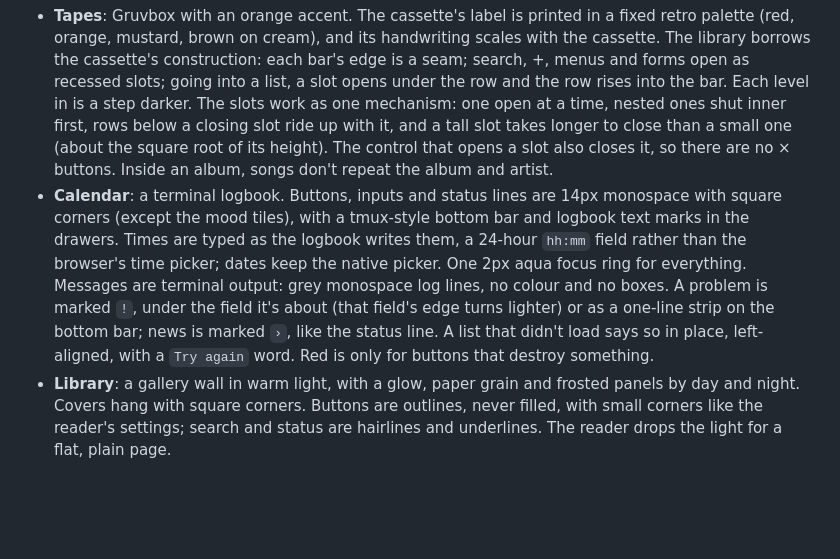
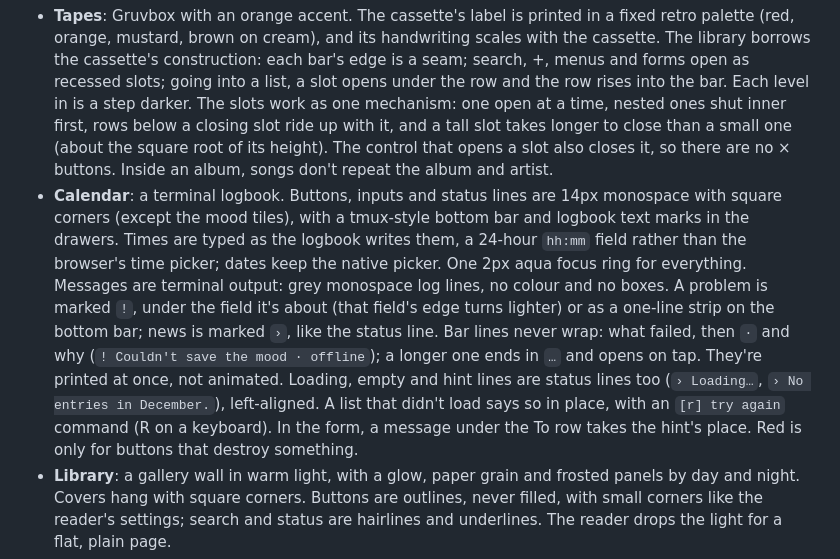
Before and after one commit to ego-alt/dashboard, a Markdown page: docs/ui-spec.md, the part around the change. Drawn GitHub-style; blank space fills up the shorter version.

Commit message:
tiny/note calendar status lines

```diff
--- a/docs/ui-spec.md
+++ b/docs/ui-spec.md
@@ -17,7 +17,7 @@ The apps don't share a stylesheet. Each has its own type, sizes, corners and pal
 | Situation | the world map | phosphor green; amber for FLASH, cyan for PRIORITY | Flightradar24, the FT's and Reuters' live maps |
 
 - **Tapes**: Gruvbox with an orange accent. The cassette's label is printed in a fixed retro palette (red, orange, mustard, brown on cream), and its handwriting scales with the cassette. The library borrows the cassette's construction: each bar's edge is a seam; search, +, menus and forms open as recessed slots; going into a list, a slot opens under the row and the row rises into the bar. Each level in is a step darker. The slots work as one mechanism: one open at a time, nested ones shut inner first, rows below a closing slot ride up with it, and a tall slot takes longer to close than a small one (about the square root of its height). The control that opens a slot also closes it, so there are no × buttons. Inside an album, songs don't repeat the album and artist.
-- **Calendar**: a terminal logbook. Buttons, inputs and status lines are 14px monospace with square corners (except the mood tiles), with a tmux-style bottom bar and logbook text marks in the drawers. Times are typed as the logbook writes them, a 24-hour `hh:mm` field rather than the browser's time picker; dates keep the native picker. One 2px aqua focus ring for everything. Messages are terminal output: grey monospace log lines, no colour and no boxes. A problem is marked `!`, under the field it's about (that field's edge turns lighter) or as a one-line strip on the bottom bar; news is marked `›`, like the status line. A list that didn't load says so in place, left-aligned, with a `Try again` word. Red is only for buttons that destroy something.
+- **Calendar**: a terminal logbook. Buttons, inputs and status lines are 14px monospace with square corners (except the mood tiles), with a tmux-style bottom bar and logbook text marks in the drawers. Times are typed as the logbook writes them, a 24-hour `hh:mm` field rather than the browser's time picker; dates keep the native picker. One 2px aqua focus ring for everything. Messages are terminal output: grey monospace log lines, no colour and no boxes. A problem is marked `!`, under the field it's about (that field's edge turns lighter) or as a one-line strip on the bottom bar; news is marked `›`, like the status line. Bar lines never wrap: what failed, then `·` and why (`! Couldn't save the mood · offline`); a longer one ends in `…` and opens on tap. They're printed at once, not animated. Loading, empty and hint lines are status lines too (`› Loading…`, `› No entries in December.`), left-aligned. A list that didn't load says so in place, with an `[r] try again` command (R on a keyboard). In the form, a message under the To row takes the hint's place. Red is only for buttons that destroy something.
 - **Library**: a gallery wall in warm light, with a glow, paper grain and frosted panels by day and night. Covers hang with square corners. Buttons are outlines, never filled, with small corners like the reader's settings; search and status are hairlines and underlines. The reader drops the light for a flat, plain page.
 - **Dashboard**: an engineering blueprint in slate. Every page opens with `PageHeader.jsx`, cards share `Panel.jsx` and `.bp-panel*`, and row actions use `.btn-link`. Beside Sign out, admins get a quiet power icon that asks first, then shuts the Pi down. Status colours are still Tailwind's green, amber and red rather than tokens.
 - **Situation**: an operations-room wall: near-black glass, a phosphor-green map, facts in Plex Mono and headlines in Inter. Buttons are small bordered mono chips. Its Papers tab is a weekly front page in the same glass and type: a spaced mono nameplate (the subject), a folio between rules, then the lead with a rail and rows of modules whose shape changes row to row. Wide slots float the figure top-left so text wraps around and under it; each row's text runs to the row's foot, cut at a whole line with the last line faded, and a click opens the whole story in place; only an opened story links out (paper, free copy, commentary). No pull quotes, no broadsheet columns. On a phone it's a list: the lead with its figure, then each story with its figure as a 72px thumbnail beside the title and two lines of abstract (the commentary's summary instead, when it has one); the rest of a long week stays titles only. Tapping a figure opens it full screen to zoom. The edition steps repeat at the foot, under a single rule, above the footer's double one.
```
